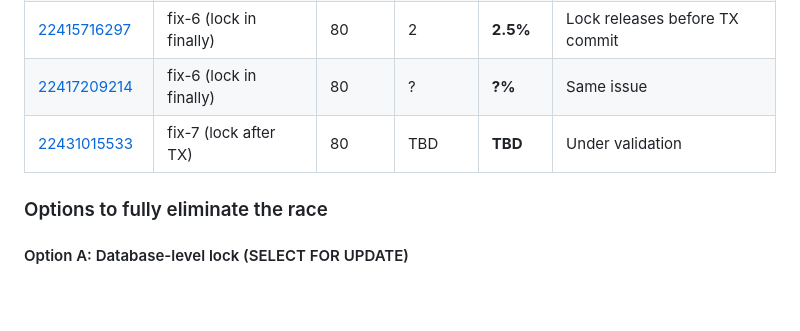
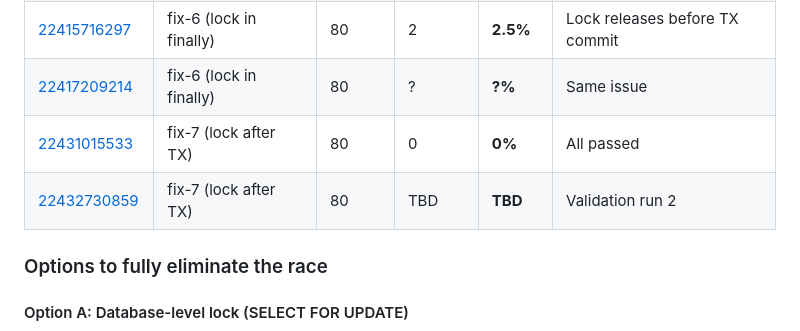
Before and after one commit to navikt/melosys-e2e-tests, a Markdown page: docs/reports/saksopplysningkilde-complete-fix-2026-02-25.md, the part around the change. Drawn GitHub-style; blank space fills up the shorter version.

Commit message:
Oppdater rapport: fix-7 run 1 bestått (0/80), run 2 pågår

```diff
--- a/docs/reports/saksopplysningkilde-complete-fix-2026-02-25.md
+++ b/docs/reports/saksopplysningkilde-complete-fix-2026-02-25.md
@@ -449,7 +449,8 @@ Now Thread B's `tryLock()` returns false until Thread A's transaction has fully
 | [22412734167](https://github.com/navikt/melosys-e2e-tests/actions/runs/22412734167) | fix-6 (lock in finally) | 80 | 0 | **0%** | Lucky |
 | [22415716297](https://github.com/navikt/melosys-e2e-tests/actions/runs/22415716297) | fix-6 (lock in finally) | 80 | 2 | **2.5%** | Lock releases before TX commit |
 | [22417209214](https://github.com/navikt/melosys-e2e-tests/actions/runs/22417209214) | fix-6 (lock in finally) | 80 | ? | **?%** | Same issue |
-| [22431015533](https://github.com/navikt/melosys-e2e-tests/actions/runs/22431015533) | fix-7 (lock after TX) | 80 | TBD | **TBD** | Under validation |
+| [22431015533](https://github.com/navikt/melosys-e2e-tests/actions/runs/22431015533) | fix-7 (lock after TX) | 80 | 0 | **0%** | All passed |
+| [22432730859](https://github.com/navikt/melosys-e2e-tests/actions/runs/22432730859) | fix-7 (lock after TX) | 80 | TBD | **TBD** | Validation run 2 |
 
 ### Options to fully eliminate the race
 
```
